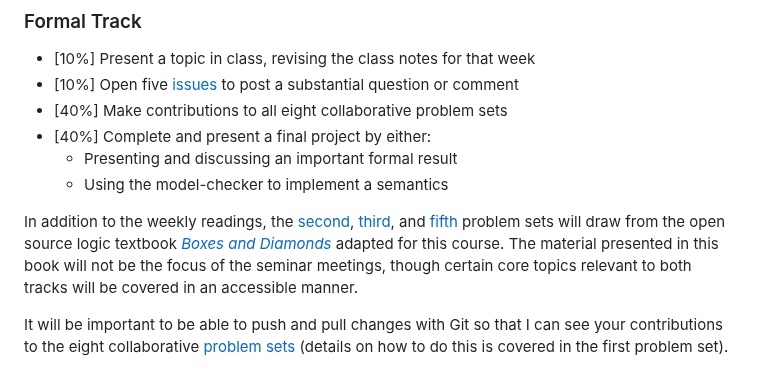
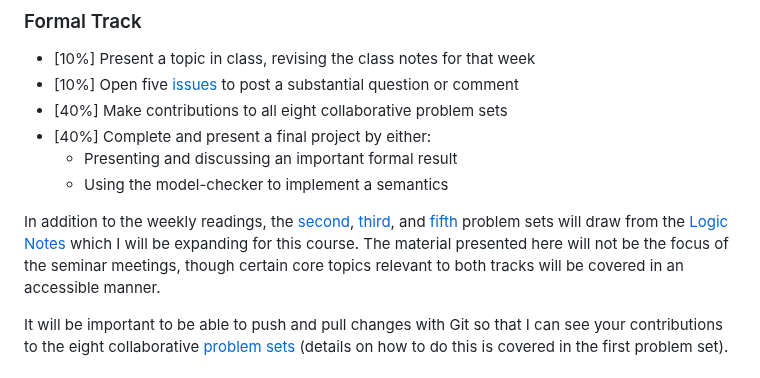
Before and after one commit to benbrastmckie/ModalHistory, a Markdown page: README.md, the part around the change. GitHub-like rendering.

Commit message:
switched to logic notes

```diff
--- a/README.md
+++ b/README.md
@@ -38,8 +38,8 @@ Grades will be calculated as follows:
   - Presenting and discussing an important formal result
   - Using the model-checker to implement a semantics
 
-In addition to the weekly readings, the [second](https://github.com/benbrastmckie/ModalHistoryPrivate/blob/master/problem_sets/02_pset/axiomatic_proofs.md), [third](https://github.com/benbrastmckie/ModalHistoryPrivate/blob/master/problem_sets/03_pset/semantic_proofs.md), and [fifth](https://github.com/benbrastmckie/ModalHistoryPrivate/blob/master/problem_sets/05_pset/counterfactual_semantics.md) problem sets will draw from the open source logic textbook [_Boxes and Diamonds_](https://github.com/benbrastmckie/OpenLogic/blob/master/courses/boxes-and-diamonds/bd-screen.pdf) adapted for this course.
-The material presented in this book will not be the focus of the seminar meetings, though certain core topics relevant to both tracks will be covered in an accessible manner.
+In addition to the weekly readings, the [second](https://github.com/benbrastmckie/ModalHistoryPrivate/blob/master/problem_sets/02_pset/axiomatic_proofs.md), [third](https://github.com/benbrastmckie/ModalHistoryPrivate/blob/master/problem_sets/03_pset/semantic_proofs.md), and [fifth](https://github.com/benbrastmckie/ModalHistoryPrivate/blob/master/problem_sets/05_pset/counterfactual_semantics.md) problem sets will draw from the [Logic Notes](https://github.com/benbrastmckie/LogicNotes) which I will be expanding for this course.
+The material presented here will not be the focus of the seminar meetings, though certain core topics relevant to both tracks will be covered in an accessible manner.
 
 It will be important to be able to push and pull changes with Git so that I can see your contributions to the eight collaborative [problem sets](https://github.com/benbrastmckie/ModalHistoryPrivate?tab=readme-ov-file#problem-sets) (details on how to do this is covered in the first problem set).
 
```
